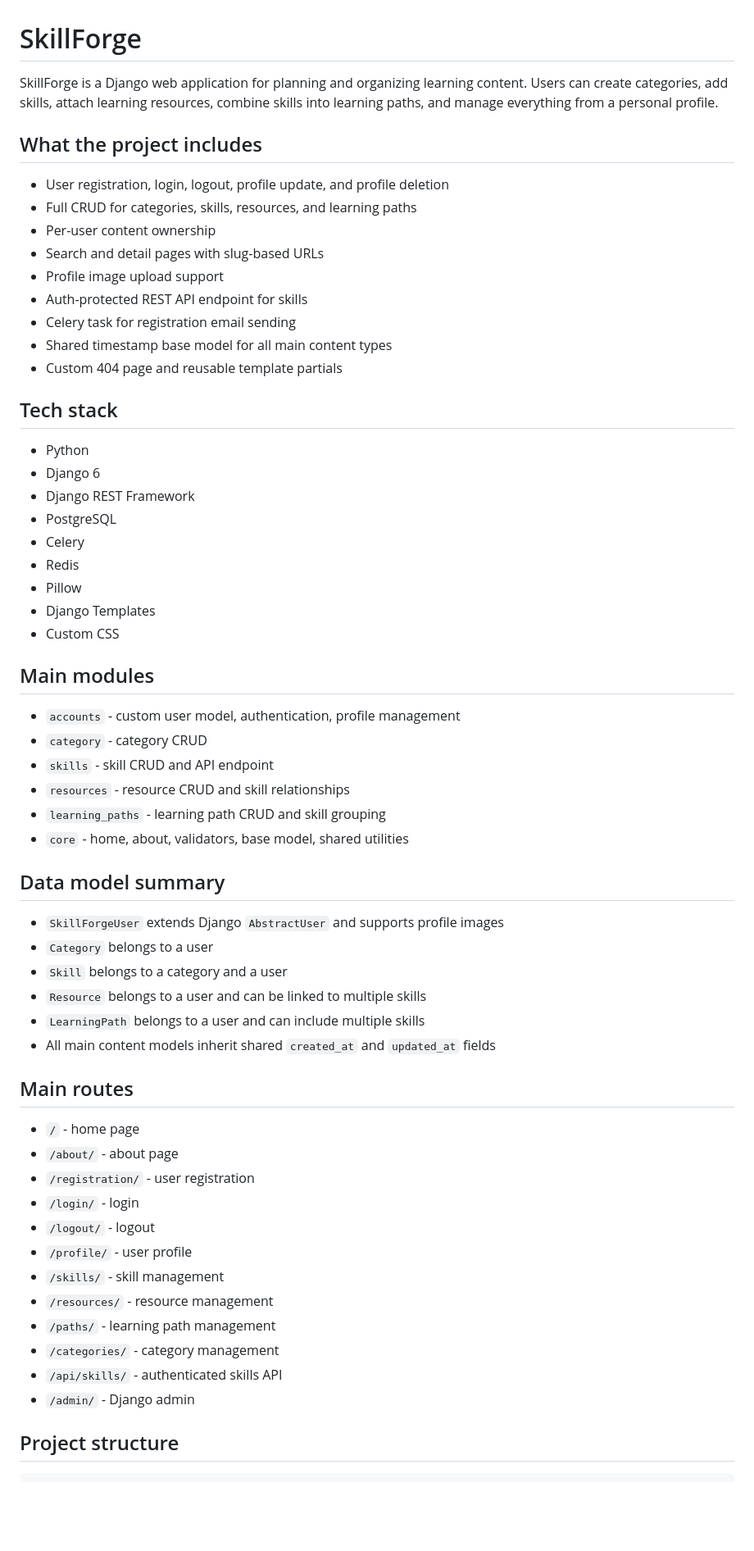
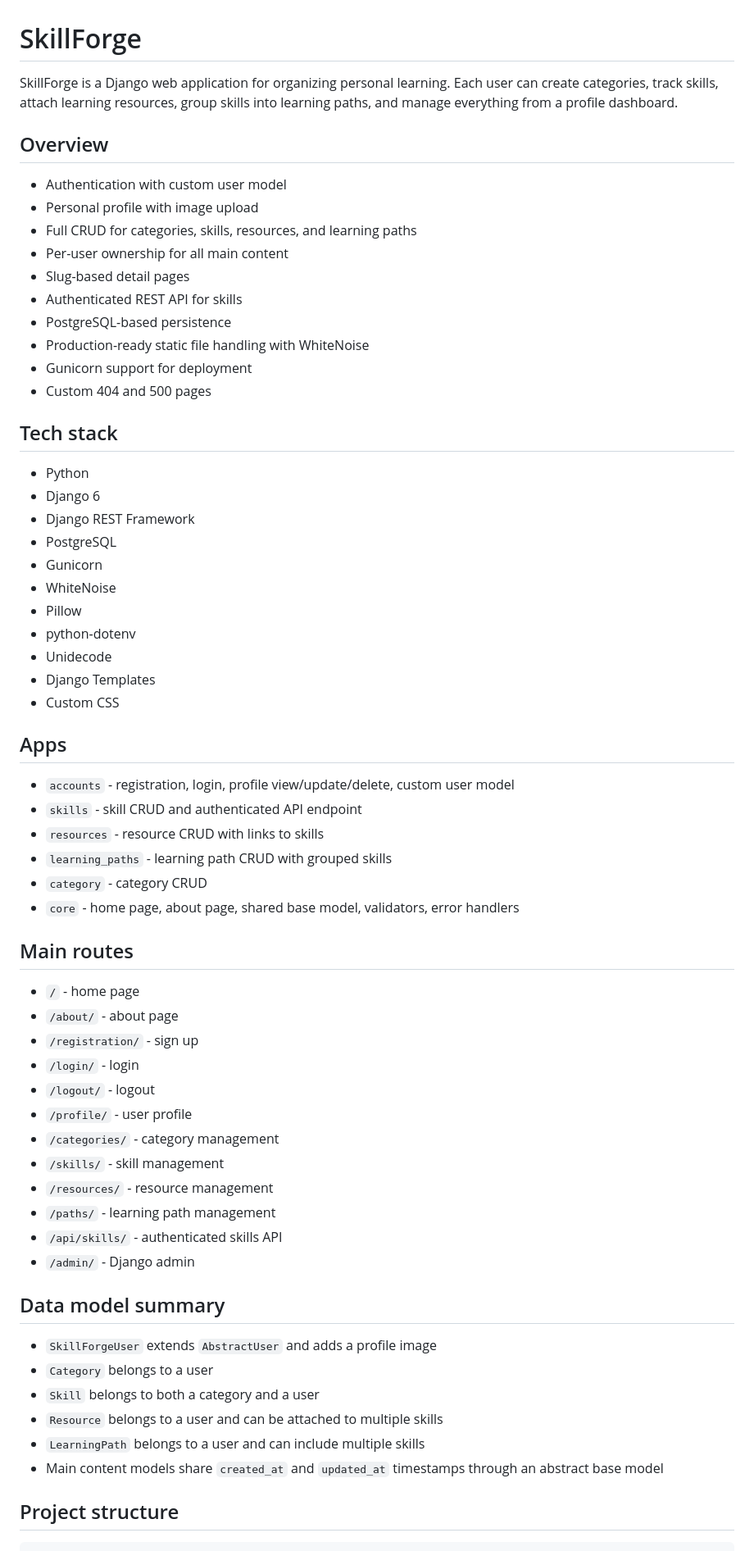
Before and after one commit to jonkataBG47/SkillForge, a Markdown page: README.md, the part around one of its changes. Shown at 82% size. Drawn GitHub-style; blank space fills up the shorter version.

```diff
--- a/README.md
+++ b/README.md
@@ -1,18 +1,19 @@
 # SkillForge
 
-SkillForge is a Django web application for planning and organizing learning content. Users can create categories, add skills, attach learning resources, combine skills into learning paths, and manage everything from a personal profile.
+SkillForge is a Django web application for organizing personal learning. Each user can create categories, track skills, attach learning resources, group skills into learning paths, and manage everything from a profile dashboard.
 
-## What the project includes
+## Overview
 
-- User registration, login, logout, profile update, and profile deletion
+- Authentication with custom user model
+- Personal profile with image upload
 - Full CRUD for categories, skills, resources, and learning paths
-- Per-user content ownership
-- Search and detail pages with slug-based URLs
-- Profile image upload support
-- Auth-protected REST API endpoint for skills
-- Celery task for registration email sending
-- Shared timestamp base model for all main content types
-- Custom 404 page and reusable template partials
+- Per-user ownership for all main content
+- Slug-based detail pages
+- Authenticated REST API for skills
+- PostgreSQL-based persistence
+- Production-ready static file handling with WhiteNoise
+- Gunicorn support for deployment
+- Custom 404 and 500 pages
 
 ## Tech stack
 
@@ -20,44 +21,46 @@ SkillForge is a Django web application for planning and organizing learning cont
 - Django 6
 - Django REST Framework
 - PostgreSQL
-- Celery
-- Redis
+- Gunicorn
+- WhiteNoise
 - Pillow
+- python-dotenv
+- Unidecode
 - Django Templates
 - Custom CSS
 
-## Main modules
+## Apps
 
-- `accounts` - custom user model, authentication, profile management
+- `accounts` - registration, login, profile view/update/delete, custom user model
+- `skills` - skill CRUD and authenticated API endpoint
+- `resources` - resource CRUD with links to skills
+- `learning_paths` - learning path CRUD with grouped skills
 - `category` - category CRUD
-- `skills` - skill CRUD and API endpoint
-- `resources` - resource CRUD and skill relationships
-- `learning_paths` - learning path CRUD and skill grouping
-- `core` - home, about, validators, base model, shared utilities
-
-## Data model summary
-
-- `SkillForgeUser` extends Django `AbstractUser` and supports profile images
-- `Category` belongs to a user
-- `Skill` belongs to a category and a user
-- `Resource` belongs to a user and can be linked to multiple skills
-- `LearningPath` belongs to a user and can include multiple skills
-- All main content models inherit shared `created_at` and `updated_at` fields
+- `core` - home page, about page, shared base model, validators, error handlers
 
 ## Main routes
 
 - `/` - home page
 - `/about/` - about page
-- `/registration/` - user registration
+- `/registration/` - sign up
 - `/login/` - login
 - `/logout/` - logout
 - `/profile/` - user profile
+- `/categories/` - category management
 - `/skills/` - skill management
 - `/resources/` - resource management
 - `/paths/` - learning path management
-- `/categories/` - category management
 - `/api/skills/` - authenticated skills API
 - `/admin/` - Django admin
+
+## Data model summary
+
+- `SkillForgeUser` extends `AbstractUser` and adds a profile image
+- `Category` belongs to a user
+- `Skill` belongs to both a category and a user
+- `Resource` belongs to a user and can be attached to multiple skills
+- `LearningPath` belongs to a user and can include multiple skills
+- Main content models share `created_at` and `updated_at` timestamps through an abstract base model
 
 ## Project structure
 
```
Also changed, not shown: other parts of README.md (+59 -26 lines).
